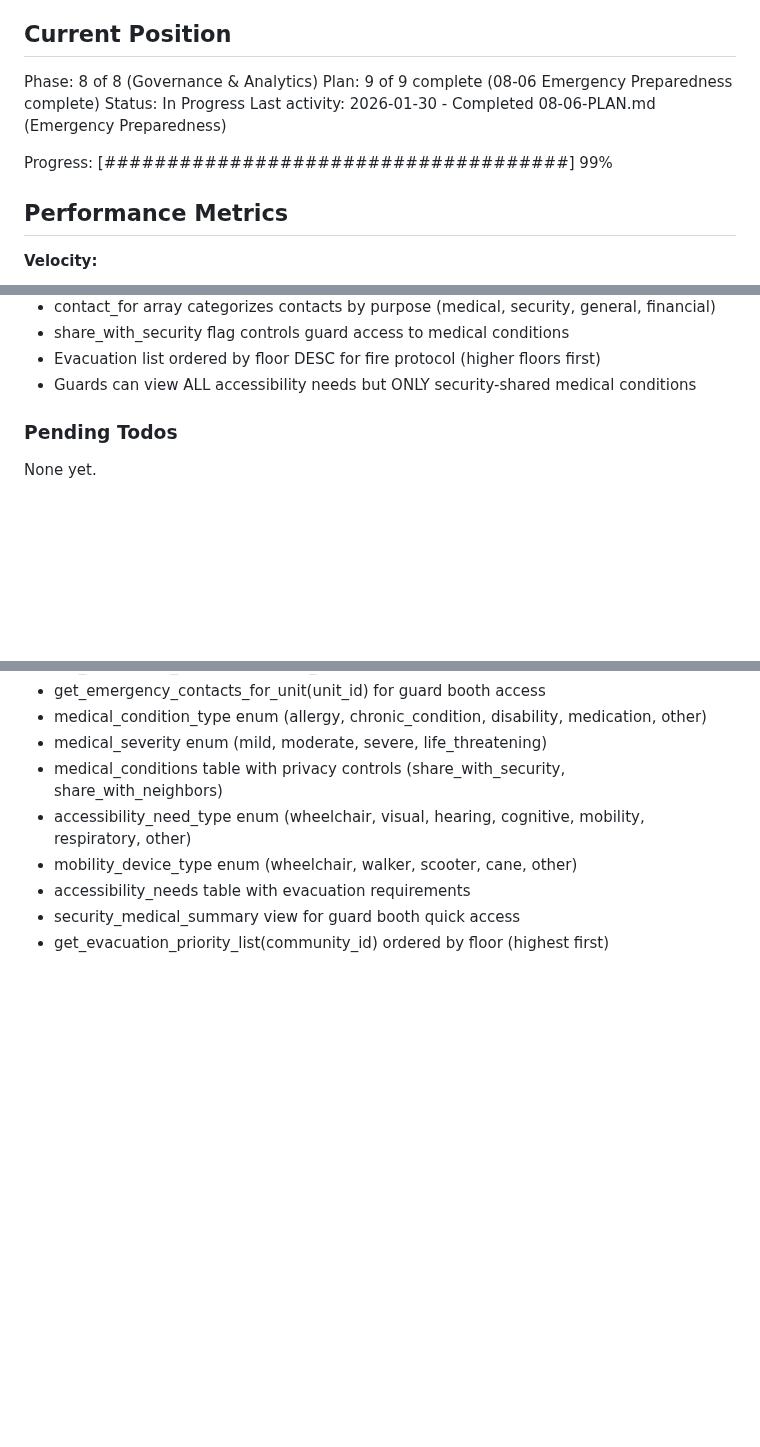
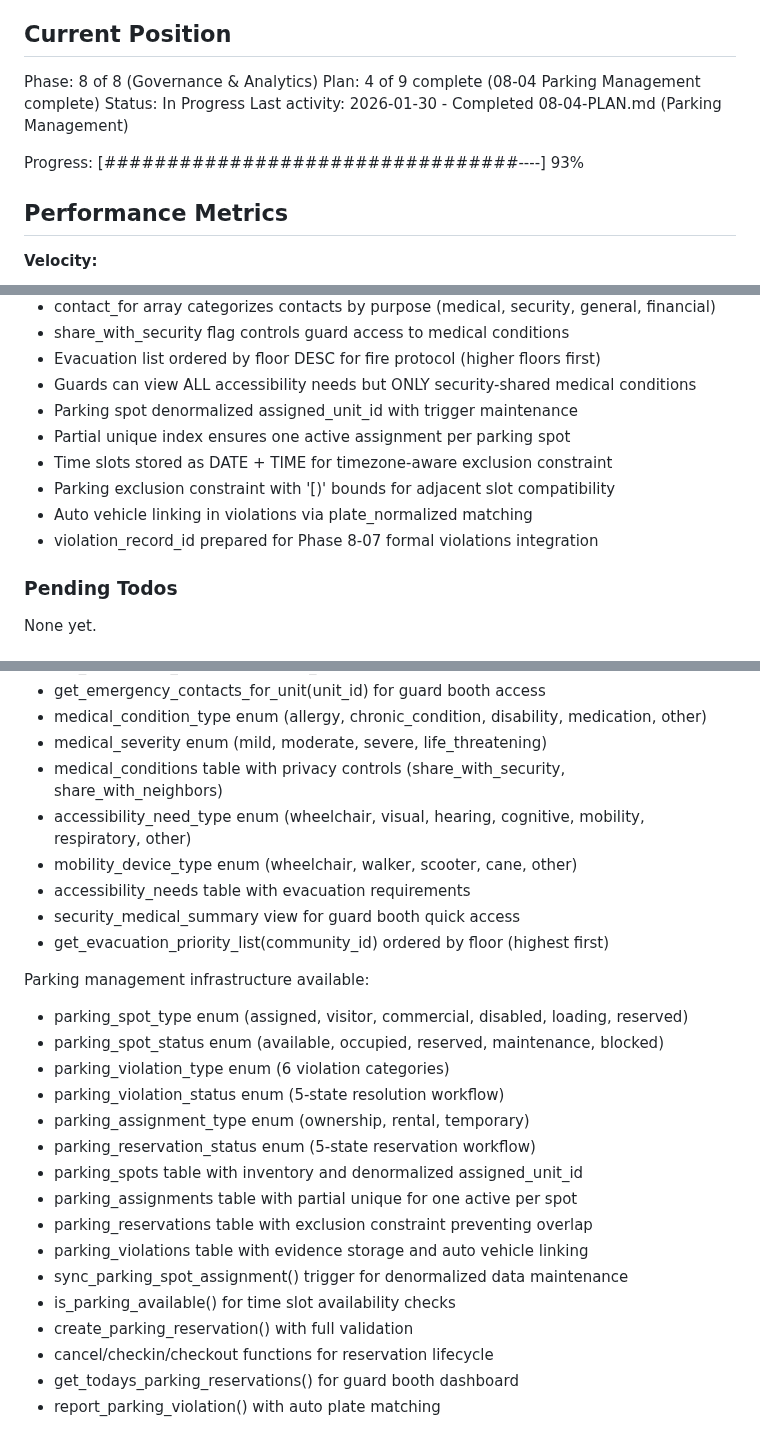
Before and after one commit to LoGebo/colony, a Markdown page: .planning/STATE.md, 3 parts joined by grey strips. Rendered like a GitHub page; blank space fills up the shorter version.

Commit message:
docs(08-04): complete Parking Management plan
Tasks completed: 3/3
- Create parking enum types
- Create parking spots and assignments tables
- Create parking reservations and violations tables

SUMMARY: .planning/phases/08-governance-analytics/08-04-SUMMARY.md

Co-Authored-By: Claude Opus 4.5 <noreply@anthropic.com>

```diff
--- a/.planning/STATE.md
+++ b/.planning/STATE.md
@@ -10,11 +10,11 @@ See: .planning/PROJECT.md (updated 2026-01-29)
 ## Current Position
 
 Phase: 8 of 8 (Governance & Analytics)
-Plan: 9 of 9 complete (08-06 Emergency Preparedness complete)
+Plan: 4 of 9 complete (08-04 Parking Management complete)
 Status: In Progress
-Last activity: 2026-01-30 - Completed 08-06-PLAN.md (Emergency Preparedness)
+Last activity: 2026-01-30 - Completed 08-04-PLAN.md (Parking Management)
 
-Progress: [#####################################] 99%
+Progress: [#################################----] 93%
 
 ## Performance Metrics
 
@@ -205,6 +205,12 @@ Recent decisions affecting current work:
 - share_with_security flag controls guard access to medical conditions
 - Evacuation list ordered by floor DESC for fire protocol (higher floors first)
 - Guards can view ALL accessibility needs but ONLY security-shared medical conditions
+- Parking spot denormalized assigned_unit_id with trigger maintenance
+- Partial unique index ensures one active assignment per parking spot
+- Time slots stored as DATE + TIME for timezone-aware exclusion constraint
+- Parking exclusion constraint with '[)' bounds for adjacent slot compatibility
+- Auto vehicle linking in violations via plate_normalized matching
+- violation_record_id prepared for Phase 8-07 formal violations integration
 
 ### Pending Todos
 
@@ -297,3 +303,21 @@ Emergency preparedness infrastructure available:
 - accessibility_needs table with evacuation requirements
 - security_medical_summary view for guard booth quick access
 - get_evacuation_priority_list(community_id) ordered by floor (highest first)
+
+Parking management infrastructure available:
+- parking_spot_type enum (assigned, visitor, commercial, disabled, loading, reserved)
+- parking_spot_status enum (available, occupied, reserved, maintenance, blocked)
+- parking_violation_type enum (6 violation categories)
+- parking_violation_status enum (5-state resolution workflow)
+- parking_assignment_type enum (ownership, rental, temporary)
+- parking_reservation_status enum (5-state reservation workflow)
+- parking_spots table with inventory and denormalized assigned_unit_id
+- parking_assignments table with partial unique for one active per spot
+- parking_reservations table with exclusion constraint preventing overlap
+- parking_violations table with evidence storage and auto vehicle linking
+- sync_parking_spot_assignment() trigger for denormalized data maintenance
+- is_parking_available() for time slot availability checks
+- create_parking_reservation() with full validation
+- cancel/checkin/checkout functions for reservation lifecycle
+- get_todays_parking_reservations() for guard booth dashboard
+- report_parking_violation() with auto plate matching
```
Also changed, not shown: other parts of .planning/STATE.md (+4 -4 lines), 1 other file.
